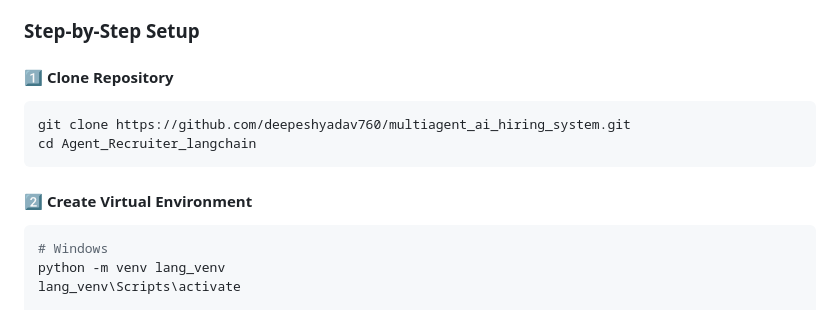
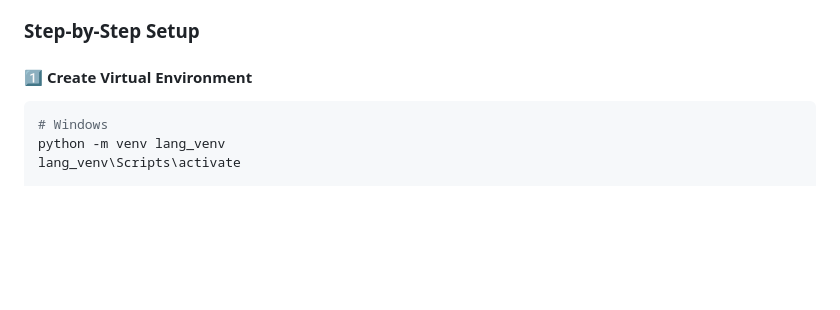
Before and after one commit to manjeshrathour/Simplified-AI-Hiring-Systerm, a Markdown page: README.md, the part around the change. Rendered like a GitHub page; blank space fills up the shorter version.

````diff
--- a/README.md
+++ b/README.md
@@ -67,14 +67,7 @@ This system implements a **hierarchical agent architecture** with 6 specialized
 
 ### Step-by-Step Setup
 
-#### 1️⃣ Clone Repository
-
-```bash
-git clone https://github.com/deepeshyadav760/multiagent_ai_hiring_system.git
-cd Agent_Recruiter_langchain
-```
-
-#### 2️⃣ Create Virtual Environment
+#### 1️⃣ Create Virtual Environment
 
 ```bash
 # Windows
````
